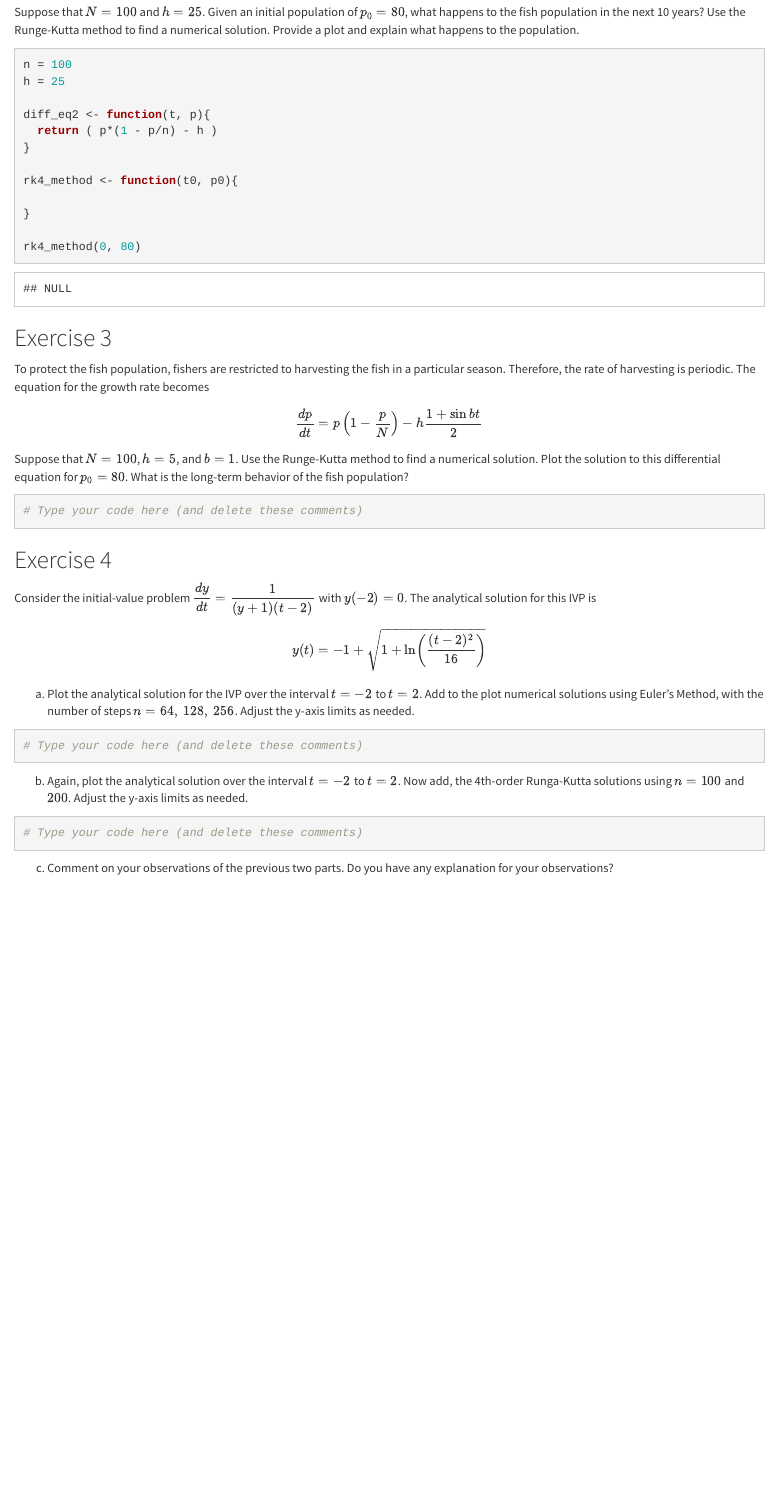
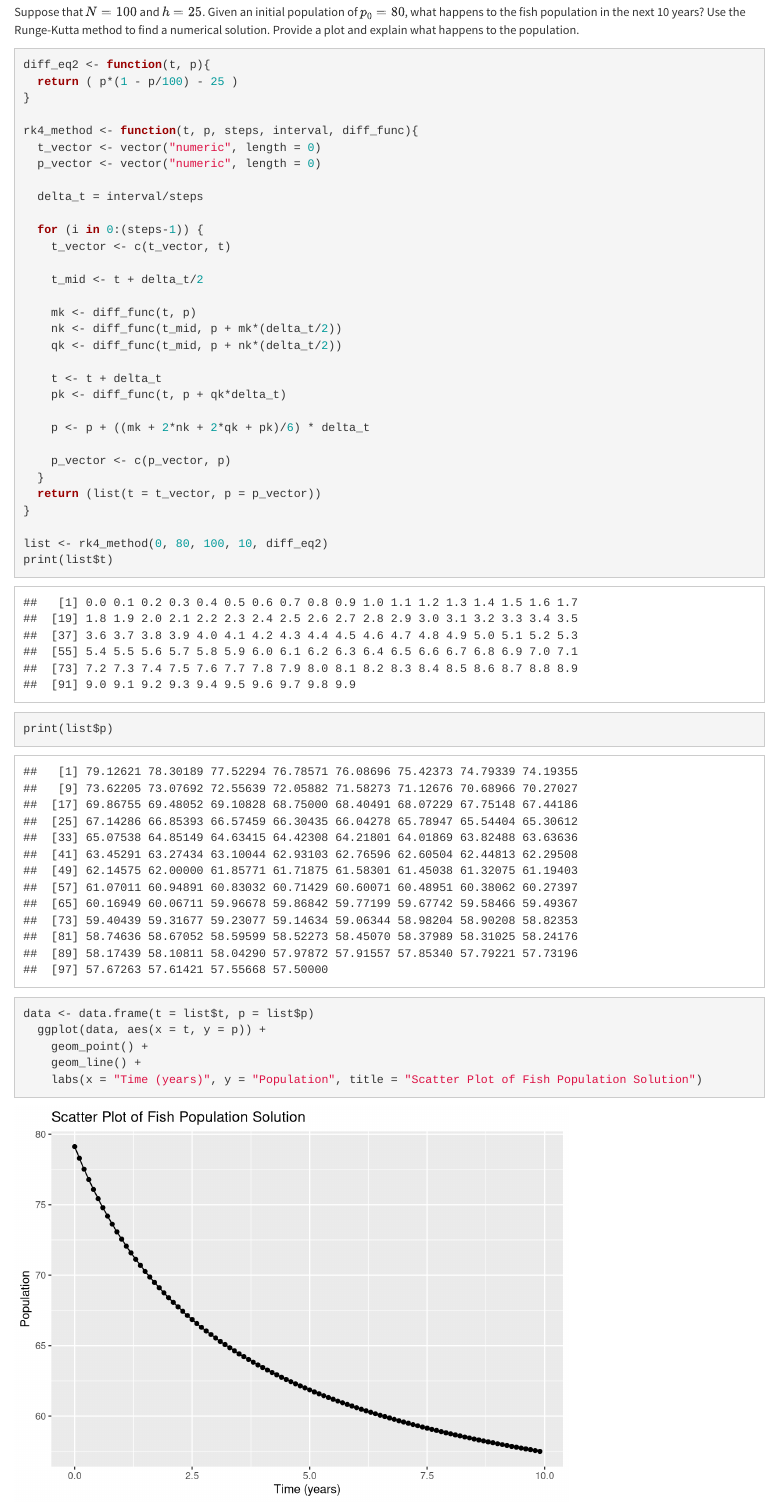
Before and after one commit to mpham8/diff-eq, an R Markdown document (Lab02/Lab02template.Rmd): the page in a window 1100 px wide, from 2630 px down. Rendered offline with R 4.5, knitr and Pandoc, with nearby package versions.

Commit message:
problem 4

````diff
--- a/Lab02/Lab02template.Rmd
+++ b/Lab02/Lab02template.Rmd
@@ -81,17 +81,45 @@ where $N$ is the carrying capacity and $h$ is the rate of harvesting. The variab
 
 Suppose that $N=100$ and $h=25$. Given an initial population of $p_0 = 80$, what happens to the fish population in the next 10 years? Use the Runge-Kutta method to find a numerical solution. Provide a plot and explain what happens to the population.
 ```{r}
-n = 100
-h = 25
-
 diff_eq2 <- function(t, p){
-  return ( p*(1 - p/n) - h )
+  return ( p*(1 - p/100) - 25 )
 }
 
-rk4_method <- function(t0, p0){
+rk4_method <- function(t, p, steps, interval, diff_func){
+  t_vector <- vector("numeric", length = 0)
+  p_vector <- vector("numeric", length = 0)
 
+  delta_t = interval/steps
+
+  for (i in 0:(steps-1)) {
+    t_vector <- c(t_vector, t)
+
+    t_mid <- t + delta_t/2
+
+    mk <- diff_func(t, p)
+    nk <- diff_func(t_mid, p + mk*(delta_t/2))
+    qk <- diff_func(t_mid, p + nk*(delta_t/2))
+
+    t <- t + delta_t
+    pk <- diff_func(t, p + qk*delta_t)
+
+    p <- p + ((mk + 2*nk + 2*qk + pk)/6) * delta_t
+
+    p_vector <- c(p_vector, p)
+  }
+  return (list(t = t_vector, p = p_vector))
 }
 
-rk4_method(0, 80)
+list <- rk4_method(0, 80, 100, 10, diff_eq2)
+print(list$t)
+print(list$p)
 ```
 
+```{r}
+data <- data.frame(t = list$t, p = list$p)
+  ggplot(data, aes(x = t, y = p)) +
+    geom_point() +
+    geom_line() +
+    labs(x = "Time (years)", y = "Population", title = "Scatter Plot of Fish Population Solution")
+```
+```{r}
@@ -104,4 +134,3 @@ To protect the fish population, fishers are restricted to harvesting the fish  i
 \]
 Suppose that $N = 100$, $h = 5$, and $b = 1$. Use the Runge-Kutta method to find a numerical solution. Plot the solution to this differential equation for $p_0 = 80$. What is the long-term behavior of the fish population?
 ```{r}
-# Type your code here (and delete these comments)
````
Also changed, not shown: Lab02/Lab02template.Rmd (21 more changed lines).
